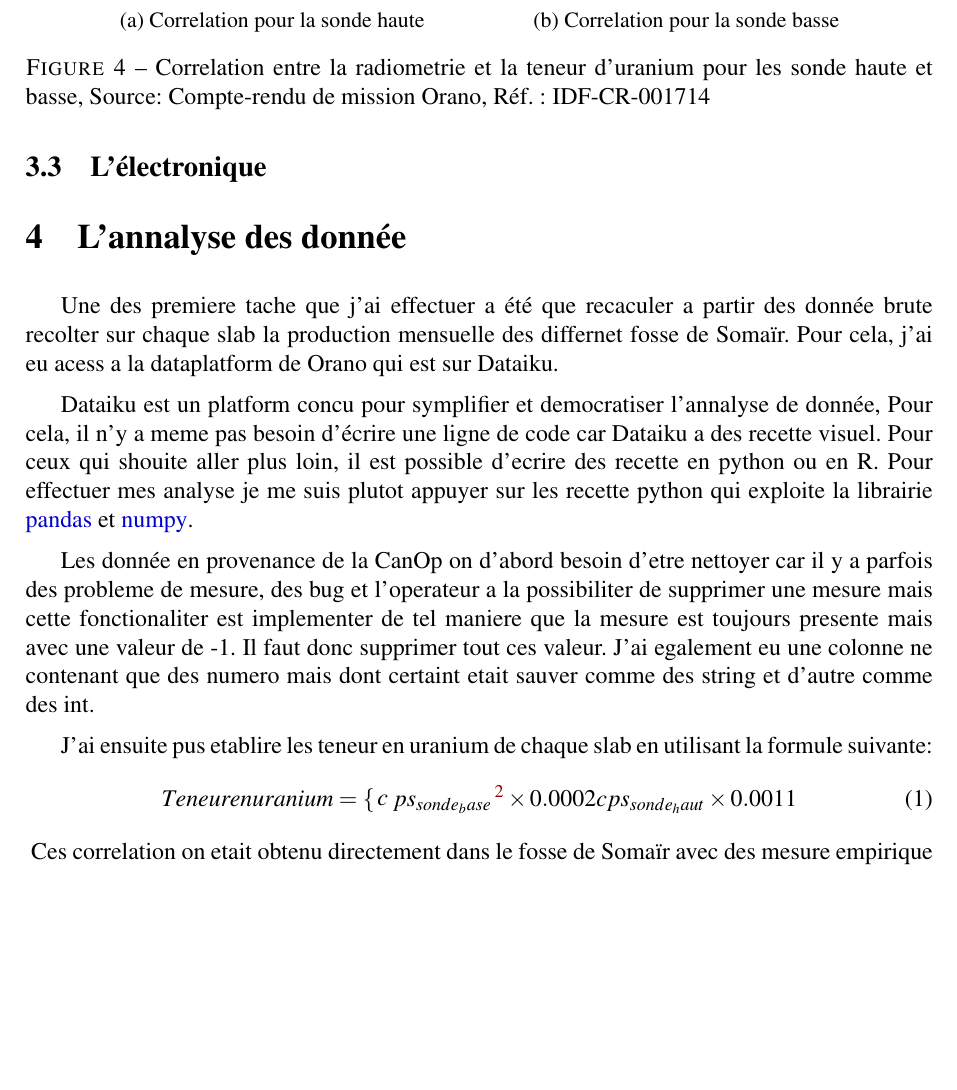
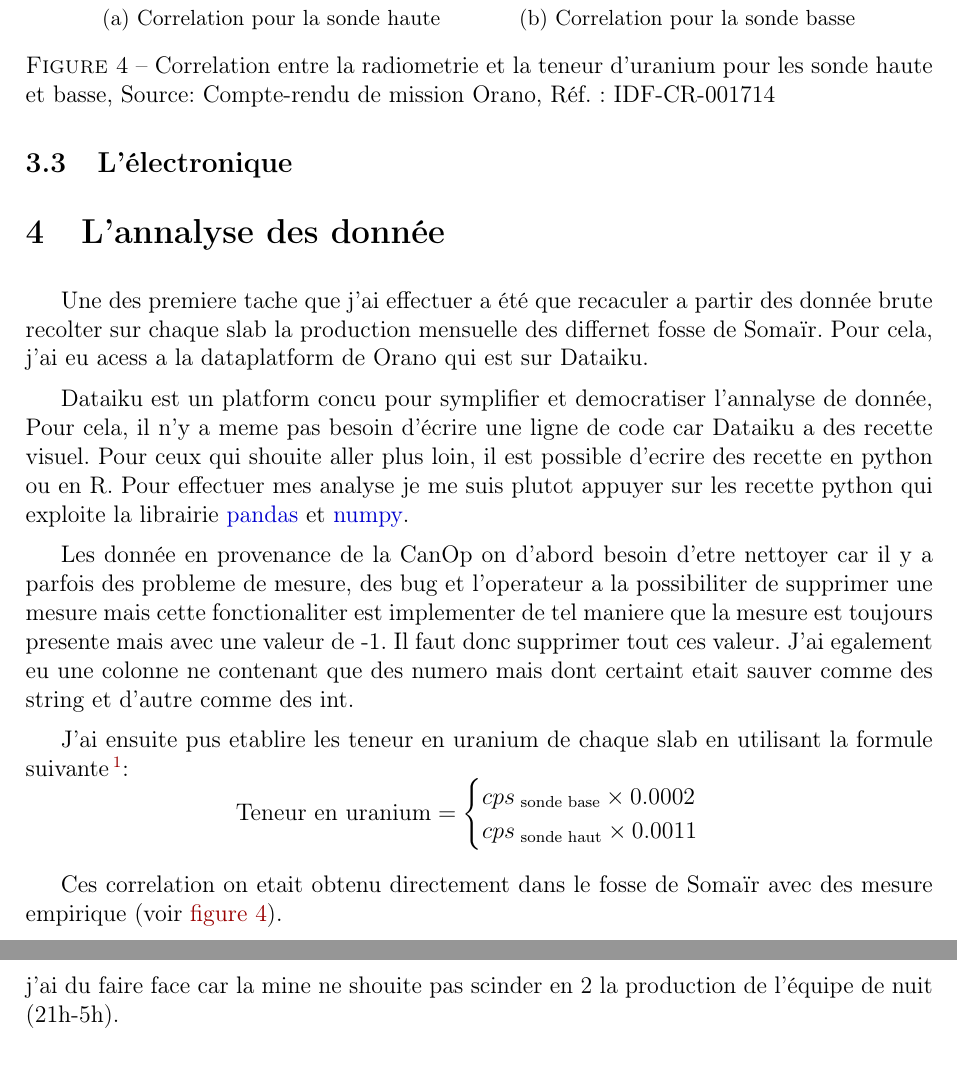
Before and after one commit to Danura30082/L3-Internship-report, a LaTeX paper (main.tex, which reads Arnaud_C_rds.sty, tex/Analyse_donnée.tex): part of page 7 of 9 before the commit and two parts of pages 7 and 8 of 10 after it, the two joined at a grey line, cut so that both start at the same text, the shorter picture padded with empty space. Compiled offline with pdfLaTeX.

Commit message:
progress on data analyse section

```diff
--- a/Arnaud_C_rds.sty
+++ b/Arnaud_C_rds.sty
@@ -1,9 +1,11 @@
 \usepackage[top=2.5cm,bottom=2cm,left=2.5cm,right=2.5cm]{geometry} %margins
 \usepackage[T1]{fontenc} %used to make sure accented lettre comme ou right
 
-\usepackage{mathptmx} %times new roman %math package to make equations
+\usepackage{mathtools}
+%\usepackage{mathptmx} %times new roman %math package to make equations
 % \numberwithin{equation}{section} %allows to rest numbering for long documents
 % \numberwithin{figure}{section} %allows to rest numbering for long documents
+
 \usepackage{hyperref} %Insert links %[backref] usefull
 \hypersetup{
  colorlinks,
--- a/tex/Analyse_donnée.tex
+++ b/tex/Analyse_donnée.tex
@@ -5,28 +7,33 @@ Dataiku est un platform concu pour symplifier et democratiser l'annalyse de donn
 
 Les donnée en provenance de la CanOp on d'abord besoin d'etre nettoyer car il y a parfois des probleme de mesure, des bug et l'operateur a la possibiliter de supprimer une mesure mais cette fonctionaliter est implementer de tel maniere que la mesure est toujours presente mais avec une valeur de -1. Il faut donc supprimer tout ces valeur. J'ai egalement eu une colonne ne contenant que des numero mais dont certaint etait sauver comme des string et d'autre comme des int.
 
-J'ai ensuite pus etablire les teneur en uranium de chaque slab en utilisant la formule suivante:
-\begin{equation}
-    Teneur en uranium = \begin{cases}
-        cps_{sonde_base}\footnote{cps sont des choc par seconde soit le nombre de photon qui sont rentre en colition avec le crystal} \times 0.0002 \\
-        cps_{sonde_haut} \times 0.0011
+J'ai ensuite pus etablire les teneur en uranium de chaque slab en utilisant la formule suivante\footnote{Les cps sont des choc par seconde, soit le nombre de photon qui sont rentre en colition avec le crystal}:
+\[
+    \text{Teneur en uranium} =
+    \begin{cases}
+        cps_{\text{ sonde base}} \times 0.0002 \\
+        cps_{\text{ sonde haut}} \times 0.0011
     \end{cases}
-\end{equation}
+\]
+
+
 \begin{figure}
     \centering
     \begin{subfigure}{0.45\textwidth}
         \centering
-        \includegraphics[width=\textwidth]{img/graph/Correlation_sonde_haute.png}
+        \frame{\includegraphics[width=\textwidth,trim=4 1cm 4 5,clip]{img/graph/Correlation_sonde_haute.png}}
         \caption{Correlation pour la sonde haute}
         \label{fig:correlation_sonde_haute}
     \end{subfigure}
     \begin{subfigure}{0.45\textwidth}
         \centering
-        \includegraphics[width=\textwidth]{img/graph/Correlation_sonde_basse.png}
+        \frame{\includegraphics[width=\textwidth,trim=4 4 4 4,clip]{img/graph/Correlation_sonde_basse.png}}
         \caption{Correlation pour la sonde basse}
         \label{fig:correlation_sonde_basse}
     \end{subfigure}
     \caption{Correlation entre la radiometrie et la teneur d'uranium pour les sonde haute et basse, Source: Compte-rendu de mission Orano, Réf. : IDF-CR-001714}
     \label{fig:correlation_sonde}
 \end{figure}
-Ces correlation on etait obtenu directement dans le fosse de Somaïr avec des mesure empirique (voir \cref{fig:correlation_sonde_haute,fig:}).
+Ces correlation on etait obtenu directement dans le fosse de Somaïr avec des mesure empirique (voir \cref{fig:correlation_sonde}).
+
+A partir des teneur en uranium, j'ai pu repartir les slab et les chargement des different camion dans leur different class (voir \ref{}). Une fois les chargement repartie, j'ai pus calculer la production mensuelle de chaque fosse en tenant compte de comment est fait le reporting de la production. En effet, la production est calculer du 26 du mois precedent au 25 du mois actuel sauf pour les mois de decembre/janvier et de juin/juillet ou la date limite est le 1er janvier/juillet a 5h. C'est la une autre subtiliter qui es presente chaque mois auquel j'ai du faire face car la mine ne shouite pas scinder en 2 la production de l'équipe de nuit (21h-5h).
```
Also changed, not shown: demo.tex (deleted, +0 -29 lines), PDF/main.pdf, Arnaud_C_rds.sty (12 more changed lines), tex/Analyse_donnée.tex (2 more changed lines).
